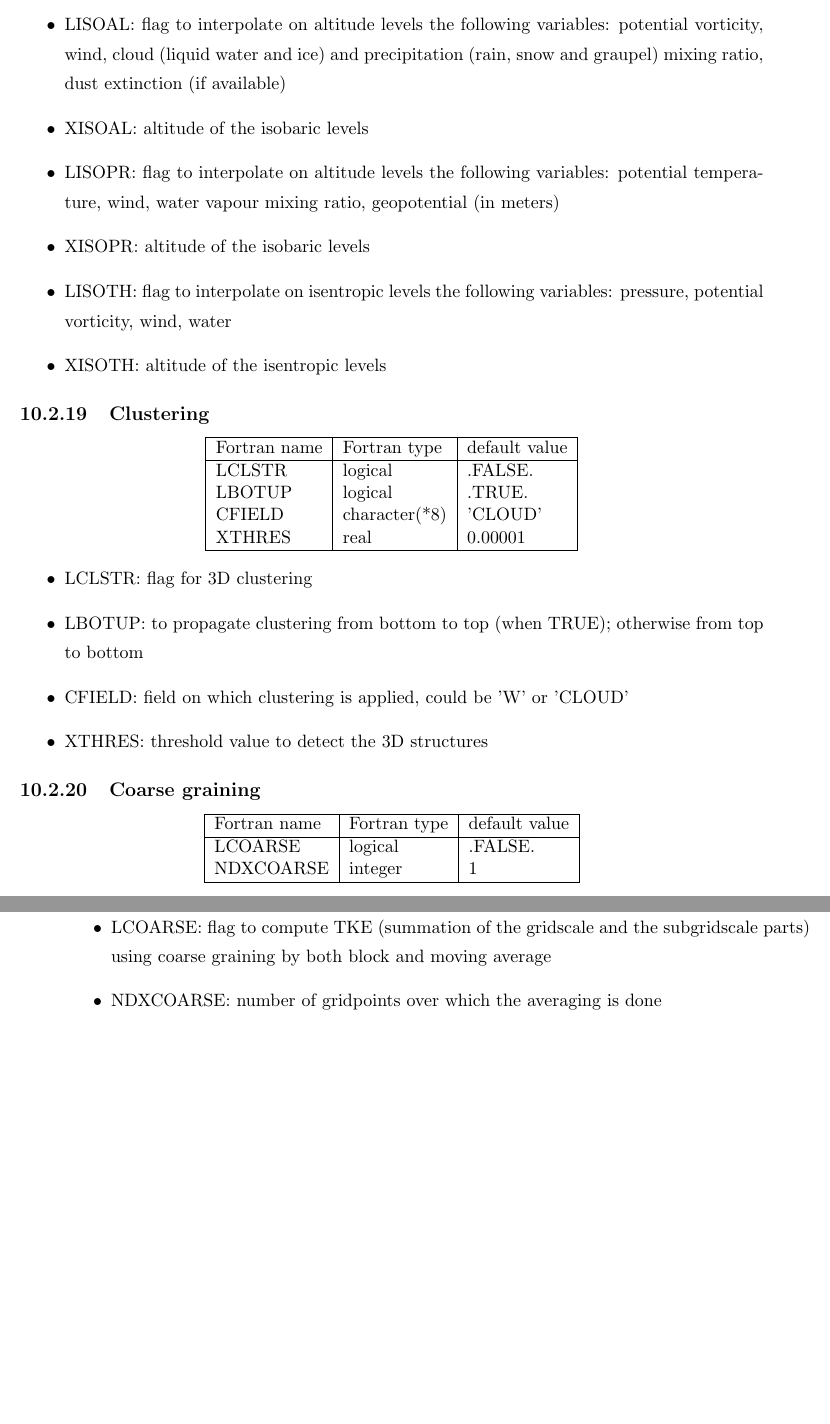
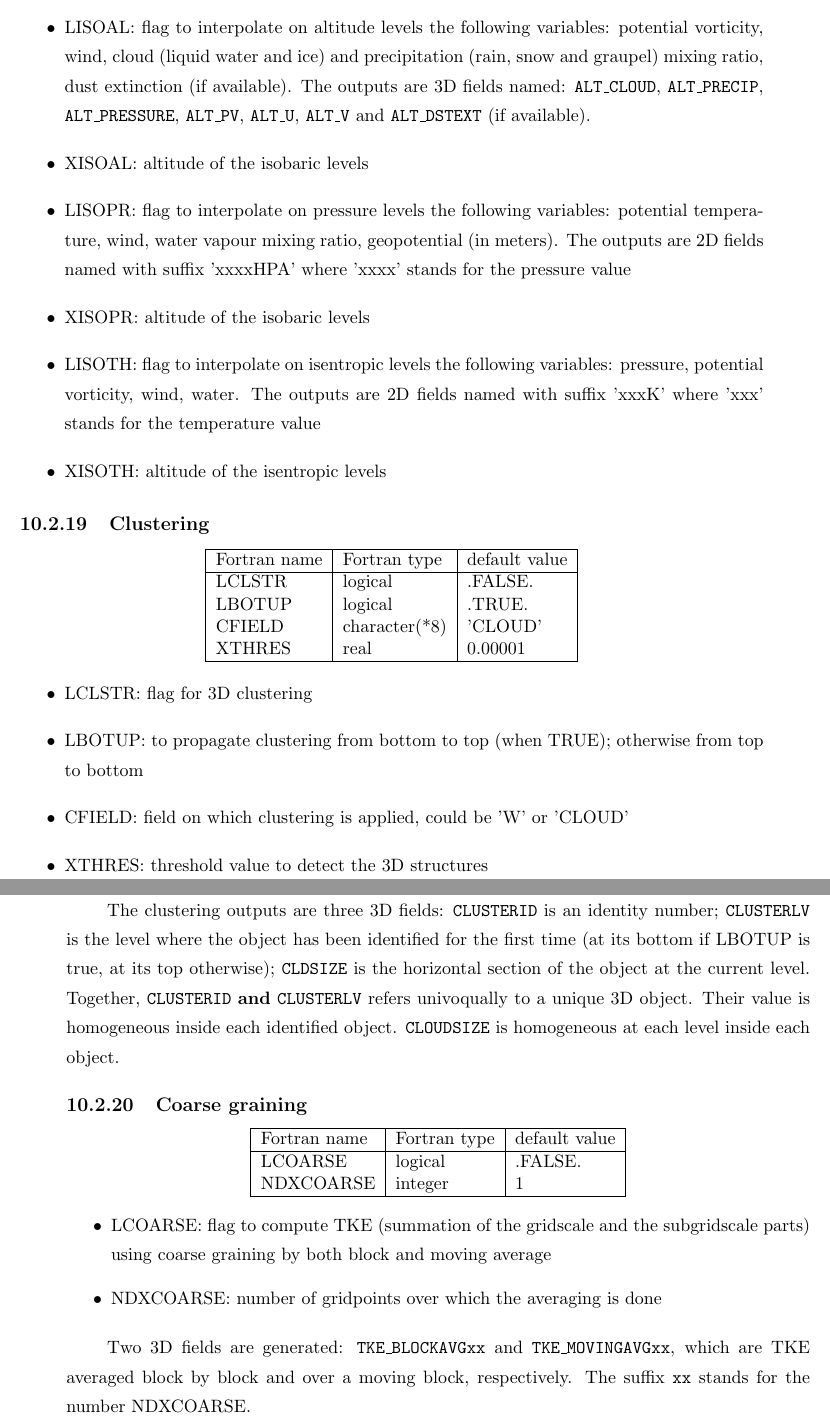
Before and after one commit to QuentinRodier/MNH-DOC, a LaTeX thesis (user_guide/book3.tex, which reads user_guide/diag/diag.tex): two parts of pages 200 and 201 of 278, joined at a grey line, cut so that both start at the same text, the shorter picture padded with empty space. Compiled offline with pdfLaTeX; a LaTeX package or settings file that is missing is left out.

Commit message:
JP Chaboureau 28/06/2018: updating Interpolation/Clusterin/Coarse Graining

```diff
--- a/user_guide/diag/diag.tex
+++ b/user_guide/diag/diag.tex
@@ -1215,11 +1215,11 @@ XISOTH       & array(real) & 10*0  \\
 \end{tabular}
 \end{center}
 \begin{itemize}
-\item LISOAL\index{!\innam{NAM\_DIAG}}: flag to interpolate on altitude levels the following variables: potential vorticity, wind, cloud (liquid water and ice) and precipitation (rain, snow and graupel) mixing ratio, dust extinction (if available)
+\item LISOAL\index{!\innam{NAM\_DIAG}}: flag to interpolate on altitude levels the following variables: potential vorticity, wind, cloud (liquid water and ice) and precipitation (rain, snow and graupel) mixing ratio, dust extinction (if available). The outputs are 3D fields named: {\tt ALT\_CLOUD}, {\tt ALT\_PRECIP}, {\tt ALT\_PRESSURE}, {\tt ALT\_PV}, {\tt ALT\_U}, {\tt ALT\_V} and {\tt ALT\_DSTEXT} (if available).
 \item XISOAL\index{!\innam{NAM\_DIAG}}: altitude of the isobaric levels
-\item LISOPR\index{!\innam{NAM\_DIAG}}: flag to interpolate on altitude levels the following variables: potential temperature, wind, water vapour mixing ratio, geopotential (in meters)
+\item LISOPR\index{!\innam{NAM\_DIAG}}: flag to interpolate on pressure levels the following variables: potential temperature, wind, water vapour mixing ratio, geopotential (in meters). The outputs are 2D fields named with suffix 'xxxxHPA' where 'xxxx' stands for the pressure value
 \item XISOPR\index{!\innam{NAM\_DIAG}}: altitude of the isobaric levels
-\item LISOTH\index{!\innam{NAM\_DIAG}}: flag to interpolate on isentropic levels the following variables: pressure, potential vorticity, wind, water
+\item LISOTH\index{!\innam{NAM\_DIAG}}: flag to interpolate on isentropic levels the following variables: pressure, potential vorticity, wind, water. The outputs are 2D fields named with suffix 'xxxK' where 'xxx' stands for the temperature value
 \item XISOTH\index{!\innam{NAM\_DIAG}}: altitude of the isentropic levels
 \end{itemize}
 
@@ -1243,6 +1243,12 @@ XTHRES       & real        & 0.00001    \\
 \item XTHRES\index{!\innam{NAM\_DIAG}}: threshold value to detect the 3D structures
 \end{itemize}
 
+The clustering outputs are three 3D fields:
+{\tt CLUSTERID} is an identity number;
+{\tt CLUSTERLV} is the level where the object has been identified for the first time (at its bottom if LBOTUP is true, at its top otherwise);
+{\tt CLDSIZE} is the horizontal section of the object at the current level.
+Together, {\tt CLUSTERID} \textbf{and} {\tt CLUSTERLV} refers univoqually to a unique 3D object. Their value is homogeneous inside each identified object. {\tt CLOUDSIZE} is homogeneous at each level inside each object.
+
 \subsection{Coarse graining}
 \begin{center}
 \begin{tabular} {|l|l|l|}
@@ -1258,3 +1264,5 @@ NDXCOARSE    & integer     & 1  \\
 \item LCOARSE\index{!\innam{NAM\_DIAG}}: flag to compute TKE (summation of the gridscale and the subgridscale parts) using coarse graining by both block and moving average
 \item NDXCOARSE\index{!\innam{NAM\_DIAG}}: number of gridpoints over which the averaging is done
 \end{itemize}
+
+Two 3D fields are generated: {\tt TKE\_BLOCKAVGxx} and {\tt TKE\_MOVINGAVGxx}, which are TKE averaged block by block and over a moving block, respectively. The suffix {\tt xx} stands for the number NDXCOARSE.
```
